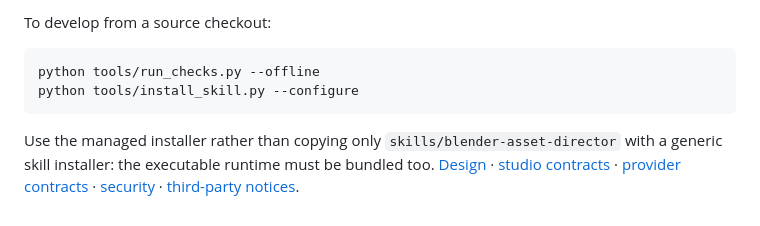
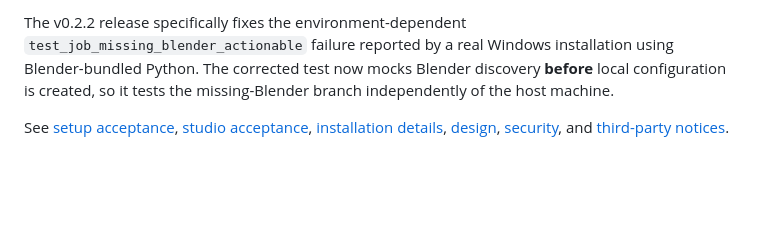
Before and after one commit to raal1600/blender-asset-director, a Markdown page: README.md, the part around one of its changes. GitHub-like rendering; blank space fills up the shorter version.

````diff
--- a/README.md
+++ b/README.md
@@ -119,9 +156,4 @@ These are technical tools and guidance. Camera bounds are not a beauty score; te
 
-To develop from a source checkout:
+The v0.2.2 release specifically fixes the environment-dependent `test_job_missing_blender_actionable` failure reported by a real Windows installation using Blender-bundled Python. The corrected test now mocks Blender discovery **before** local configuration is created, so it tests the missing-Blender branch independently of the host machine.
 
-```sh
-python tools/run_checks.py --offline
-python tools/install_skill.py --configure
-```
-
-Use the managed installer rather than copying only `skills/blender-asset-director` with a generic skill installer: the executable runtime must be bundled too. [Design](docs/DESIGN.md) · [studio contracts](skills/blender-asset-director/references/studio-contracts.md) · [provider contracts](skills/blender-asset-director/references/providers.md) · [security](SECURITY.md) · [third-party notices](THIRD_PARTY_NOTICES.md).
+See [setup acceptance](docs/SETUP_ACCEPTANCE.md), [studio acceptance](docs/ACCEPTANCE.md), [installation details](docs/INSTALL.md), [design](docs/DESIGN.md), [security](SECURITY.md), and [third-party notices](THIRD_PARTY_NOTICES.md).
````
Also changed, not shown: other parts of README.md (+84 -47 lines).
